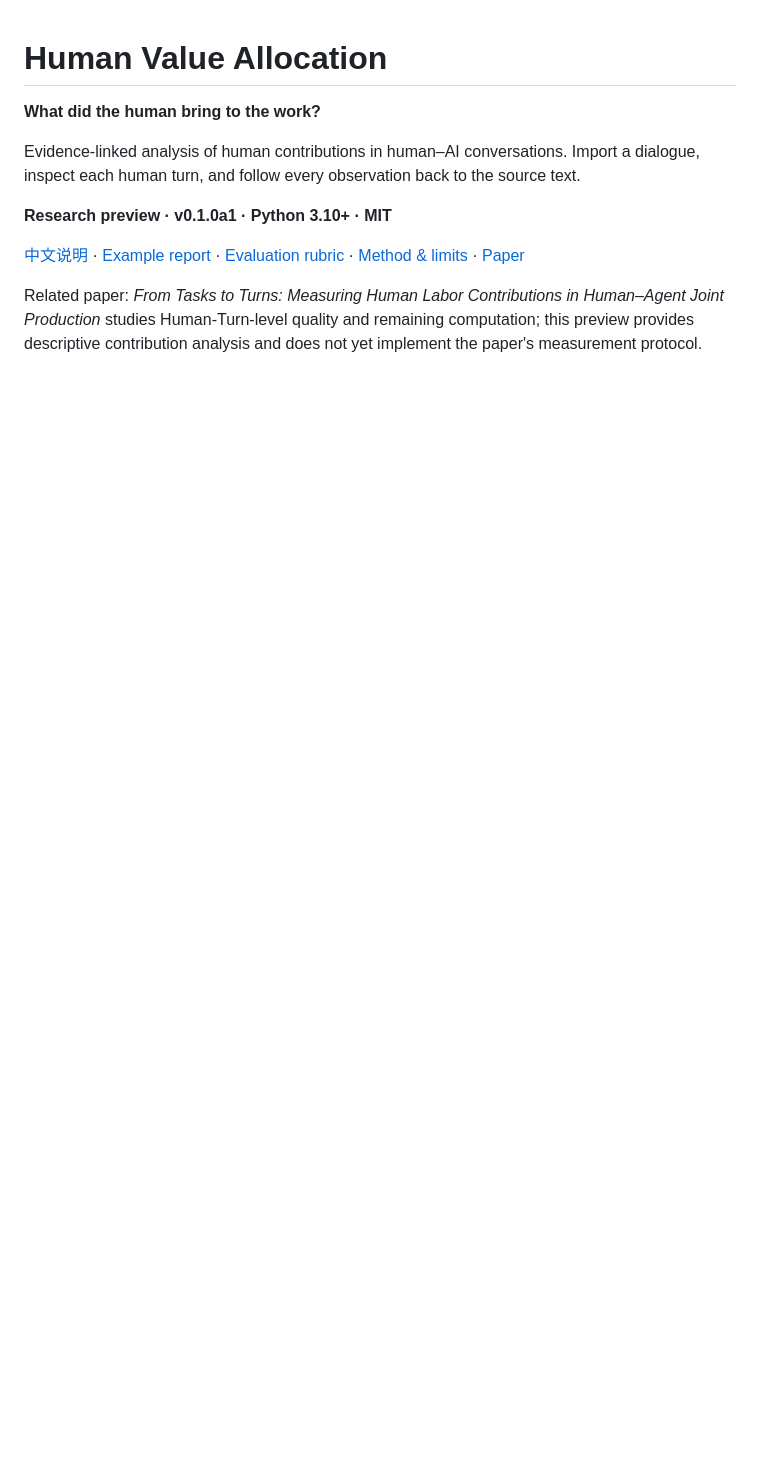
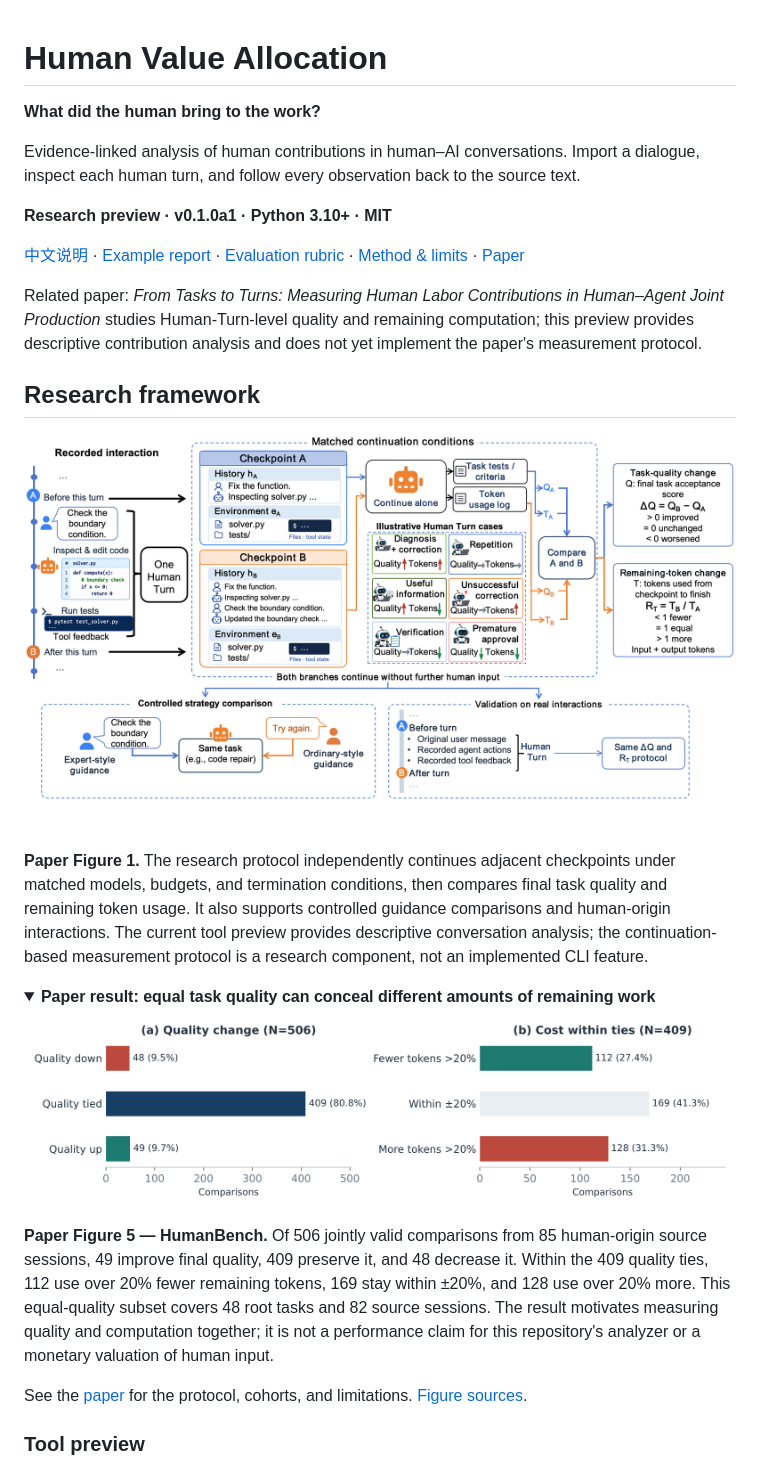
Before and after one commit to kling01/human-value-allocation, a Markdown page: README.md, the part around the change. Rendered like a GitHub page; pictures changed too: docs/paper/humanbench-results.png (added), docs/paper/measurement-overview.png (added); folded sections open; blank space fills up the shorter version.

Commit message:
docs: illustrate Human Turn research with manuscript figures

```diff
--- a/README.md
+++ b/README.md
@@ -10,6 +10,25 @@ Import a dialogue, inspect each human turn, and follow every observation back to
 [中文说明](README.zh-CN.md) · [Example report](https://kling01.github.io/human-value-allocation/) · [Evaluation rubric](src/human_value/evaluator.yaml) · [Method & limits](docs/method.md) · [Paper](https://arxiv.org/abs/2610.26365)
 
 Related paper: *From Tasks to Turns: Measuring Human Labor Contributions in Human–Agent Joint Production* studies Human-Turn-level quality and remaining computation; this preview provides descriptive contribution analysis and does not yet implement the paper's measurement protocol.
+
+## Research framework
+
+![Paper Figure 1: adjacent checkpoints are continued under matched conditions to measure final quality and remaining tokens.](docs/paper/measurement-overview.png)
+
+**Paper Figure 1.** The research protocol independently continues adjacent checkpoints under matched models, budgets, and termination conditions, then compares final task quality and remaining token usage. It also supports controlled guidance comparisons and human-origin interactions. The current tool preview provides descriptive conversation analysis; the continuation-based measurement protocol is a research component, not an implemented CLI feature.
+
+<details>
+<summary><strong>Paper result: equal task quality can conceal different amounts of remaining work</strong></summary>
+
+![Paper Figure 5: HumanBench quality directions for 506 comparisons and remaining-token directions for 409 quality ties.](docs/paper/humanbench-results.png)
+
+**Paper Figure 5 — HumanBench.** Of 506 jointly valid comparisons from 85 human-origin source sessions, 49 improve final quality, 409 preserve it, and 48 decrease it. Within the 409 quality ties, 112 use over 20% fewer remaining tokens, 169 stay within ±20%, and 128 use over 20% more. This equal-quality subset covers 48 root tasks and 82 source sessions. The result motivates measuring quality and computation together; it is not a performance claim for this repository's analyzer or a monetary valuation of human input.
+
+See the [paper](https://arxiv.org/abs/2610.26365) for the protocol, cohorts, and limitations. [Figure sources](docs/paper/README.md).
+
+</details>
+
+### Tool preview
 
 ![Example contribution report](docs/preview.png)
 
```
Also changed, not shown: README.zh-CN.md (+17 -0 lines), docs/paper/README.md (added, +10 -0 lines).
